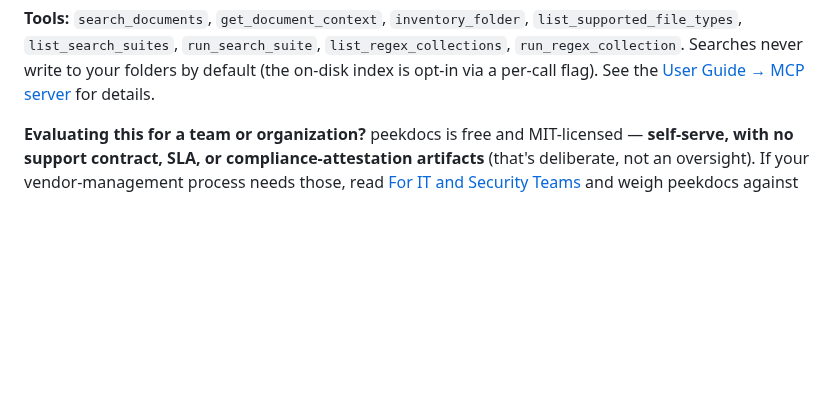
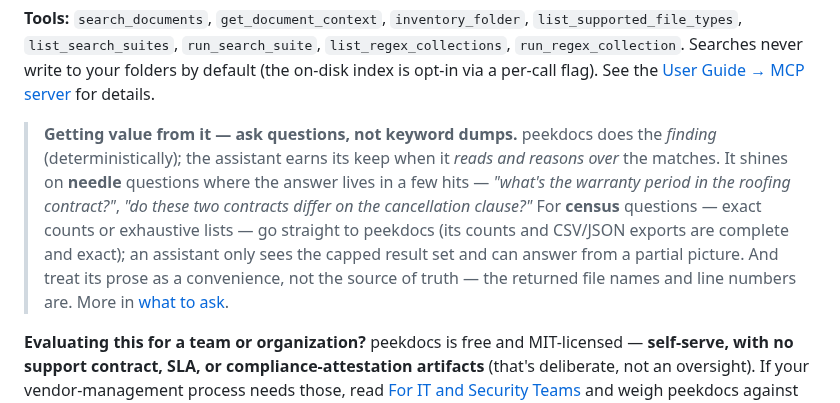
Before and after one commit to exbuf/peekdocs, a Markdown page: README.md, the part around the change. Drawn GitHub-style; blank space fills up the shorter version.

Commit message:
docs: add needle-vs-census tip to README MCP section
Sets expectations in the README's MCP section, mirroring the fuller guidance in
LOCAL_AI_SETUP: ask questions (the assistant reads/reasons over matches), not
keyword dumps. Great on needle questions (answer in a few hits); for census
questions (exact counts, exhaustive lists) go straight to peekdocs — an
assistant only sees the capped result set. Prose is a convenience; the returned
file names and line numbers are the source of truth. Links to the guide's
"what to ask" section.

Docs only; no version bump.

Co-Authored-By: Claude Opus 4.8 (1M context) <noreply@anthropic.com>

```diff
--- a/README.md
+++ b/README.md
@@ -476,6 +476,8 @@ For **Claude Desktop** (and other hosts that use a config file):
 Then ask the assistant something like *"search my Documents for the word invoice and tell me which files it's in."* It can also run your **saved Search Suites and Regex Collections** on request — so the reusable, deterministic methodology you've already built becomes something you (or a teammate) can drive in plain language.
 
 **Tools:** `search_documents`, `get_document_context`, `inventory_folder`, `list_supported_file_types`, `list_search_suites`, `run_search_suite`, `list_regex_collections`, `run_regex_collection`. Searches never write to your folders by default (the on-disk index is opt-in via a per-call flag). See the [User Guide → MCP server](docs/USER_GUIDE.md#mcp-server-search-from-an-ai-assistant) for details.
+
+> **Getting value from it — ask questions, not keyword dumps.** peekdocs does the *finding* (deterministically); the assistant earns its keep when it *reads and reasons over* the matches. It shines on **needle** questions where the answer lives in a few hits — *"what's the warranty period in the roofing contract?"*, *"do these two contracts differ on the cancellation clause?"* For **census** questions — exact counts or exhaustive lists — go straight to peekdocs (its counts and CSV/JSON exports are complete and exact); an assistant only sees the capped result set and can answer from a partial picture. And treat its prose as a convenience, not the source of truth — the returned file names and line numbers are. More in [what to ask](docs/LOCAL_AI_SETUP.md#getting-the-most-out-of-it--what-to-ask).
 
 **Evaluating this for a team or organization?** peekdocs is free and MIT-licensed — **self-serve, with no support contract, SLA, or compliance-attestation artifacts** (that's deliberate, not an oversight). If your vendor-management process needs those, read [For IT and Security Teams](#for-it-and-security-teams) and weigh peekdocs against your own risk-acceptance first.
 
```
